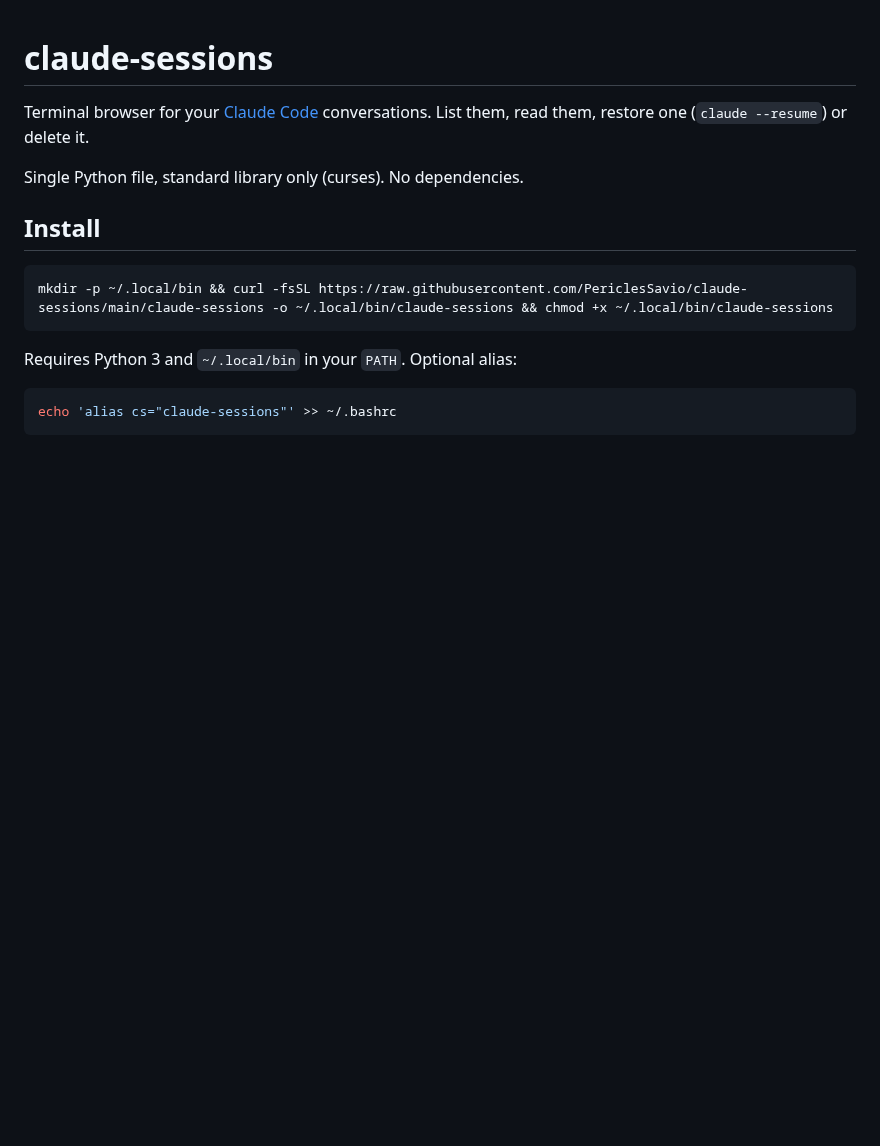
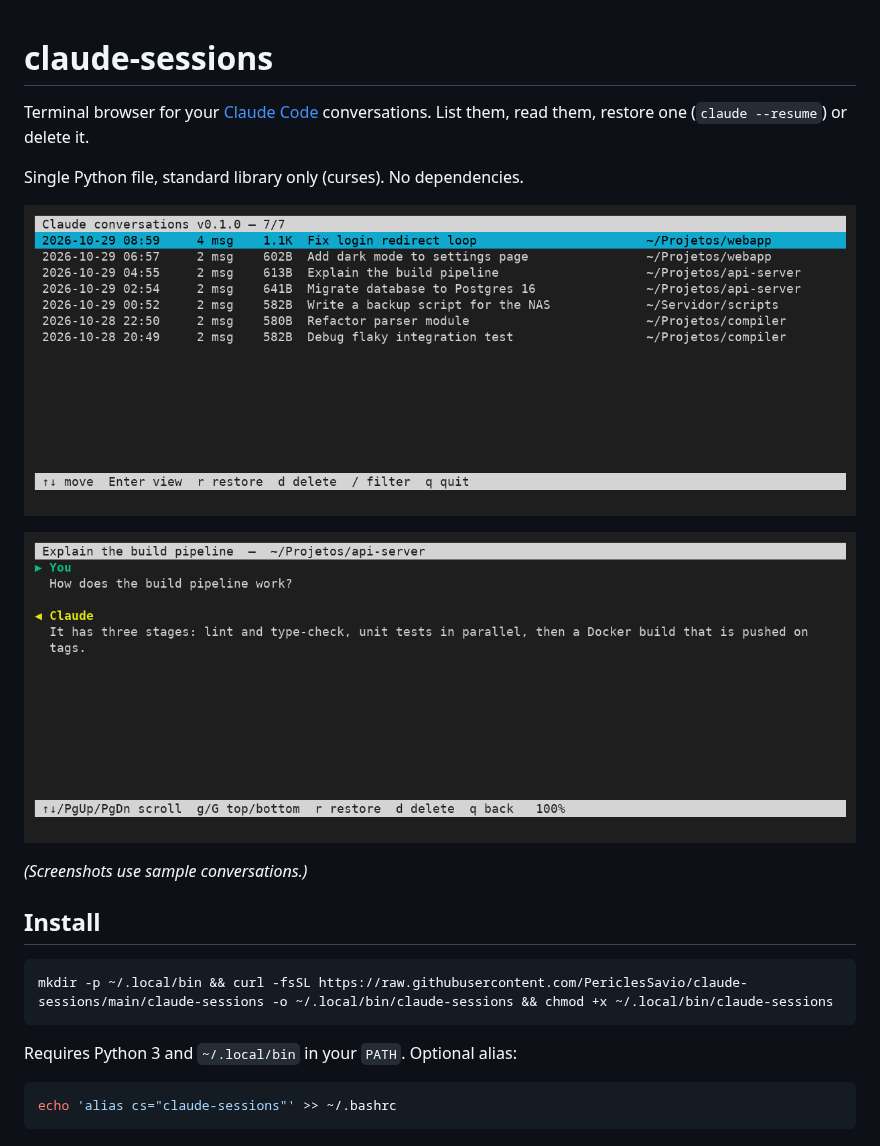
Before and after one commit to PericlesSavio/claude-sessions, a Markdown page: README.md, the part around the change. Rendered like a GitHub page; pictures changed too: docs/list.png (added), docs/view.png (added); blank space fills up the shorter version.

Commit message:
Add screenshots to the README

```diff
--- a/README.md
+++ b/README.md
@@ -3,6 +3,12 @@
 Terminal browser for your [Claude Code](https://claude.com/claude-code) conversations. List them, read them, restore one (`claude --resume`) or delete it.
 
 Single Python file, standard library only (curses). No dependencies.
+
+![Conversation list](docs/list.png)
+
+![Conversation viewer](docs/view.png)
+
+*(Screenshots use sample conversations.)*
 
 ## Install
 
```
